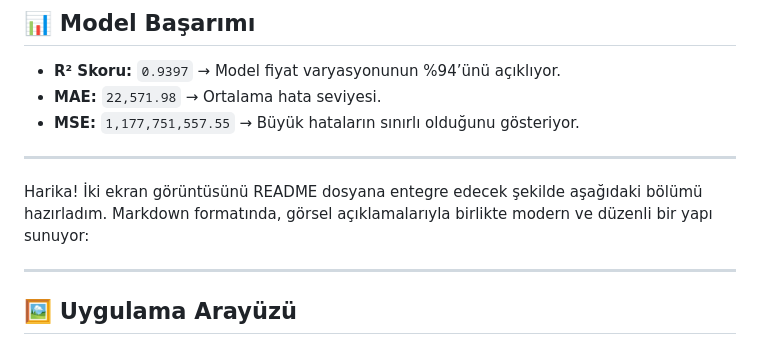
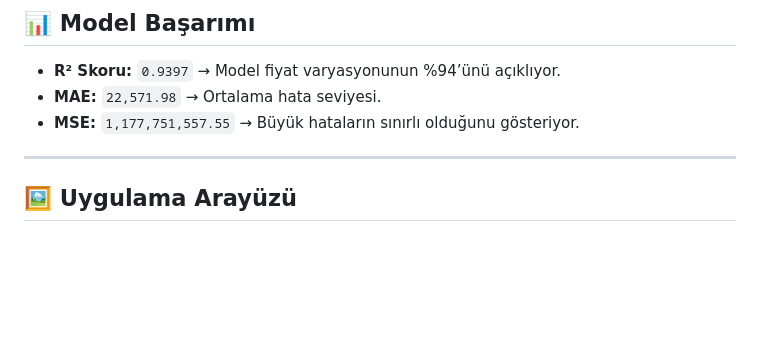
Before and after one commit to Abood88088/MLP_Flask-, a Markdown page: README.md, the part around the change printed below. Drawn GitHub-style; blank space fills up the shorter version.

```diff
--- a/README.md
+++ b/README.md
@@ -35,10 +35,6 @@ Model, araç yaşı, motor hacmi, kilometre, beygir gücü ve marka gibi bağım
 
 ---
 
-Harika! İki ekran görüntüsünü README dosyana entegre edecek şekilde aşağıdaki bölümü hazırladım. Markdown formatında, görsel açıklamalarıyla birlikte modern ve düzenli bir yapı sunuyor:
-
----
-
 ## 🖼️ Uygulama Arayüzü
 
 Aşağıda, Flask tabanlı web arayüzün nasıl çalıştığını gösteren iki örnek ekran görüntüsü yer almaktadır. Kullanıcı, araç bilgilerini girerek tahmini fiyatı anlık olarak görebilmektedir.
```
Also changed, not shown: other parts of README.md (+3 -2 lines).
